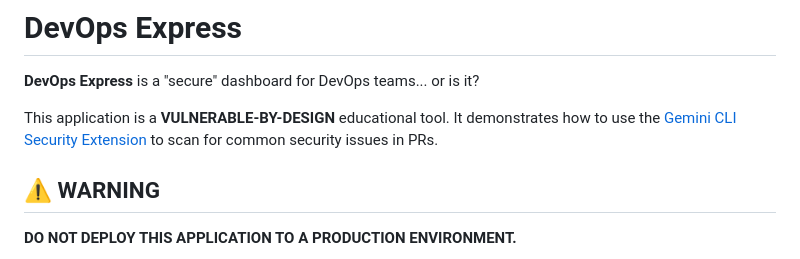
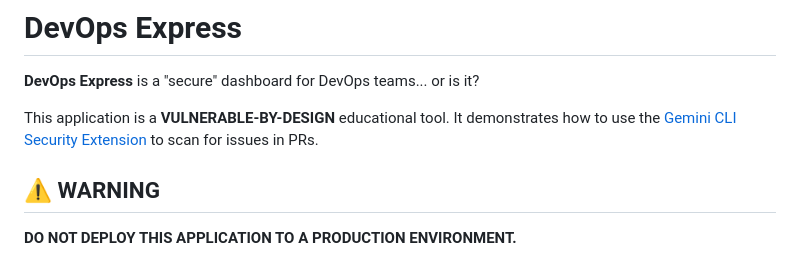
Before and after one commit to daenerysstark-demo/devops-express, a Markdown page: README.md, the part around the change. Drawn GitHub-style.

Commit message:
Update README.md
Co-authored-by: gemini-code-assist[bot] <176961590+gemini-code-assist[bot]@users.noreply.github.com>

```diff
--- a/README.md
+++ b/README.md
@@ -3,7 +3,7 @@
 **DevOps Express** is a "secure" dashboard for DevOps teams... or is it?
 
 This application is a **VULNERABLE-BY-DESIGN** educational tool. It demonstrates
-how to use the [Gemini CLI Security Extension][1] to scan for common security
+how to use the [Gemini CLI Security Extension][1] to scan for
 issues in PRs.
 
 ## ⚠️ WARNING
```
